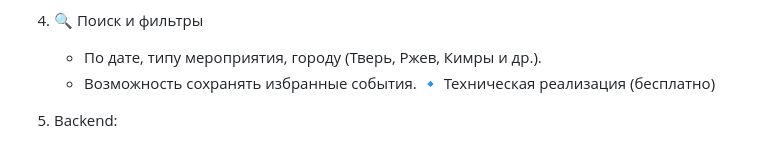
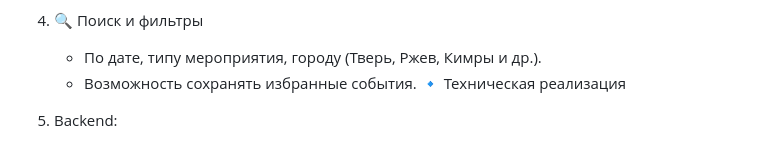
Before and after one commit to sergeyzhinskiy/inter, a Markdown page: README.md, the part around the change. Drawn GitHub-style.

```diff
--- a/README.md
+++ b/README.md
@@ -15,7 +15,7 @@
 4. 🔍 Поиск и фильтры
    - По дате, типу мероприятия, городу (Тверь, Ржев, Кимры и др.).
    - Возможность сохранять избранные события.
- 🔹 Техническая реализация (бесплатно)
+ 🔹 Техническая реализация
 1. Backend:
    - Данные хранятся в таблице (название, описание, дата, адрес, координаты). - Автоматическое геокодирование адресов
    - Форма добавления
```
